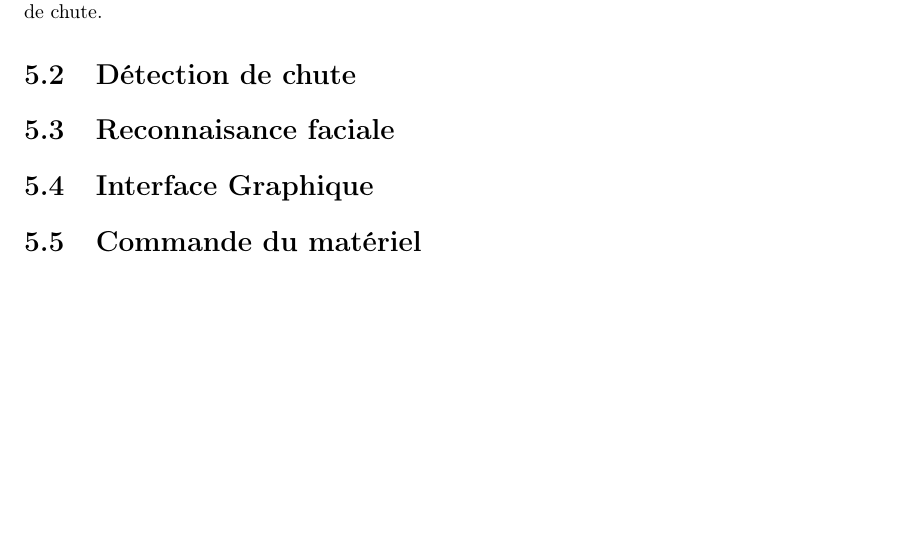
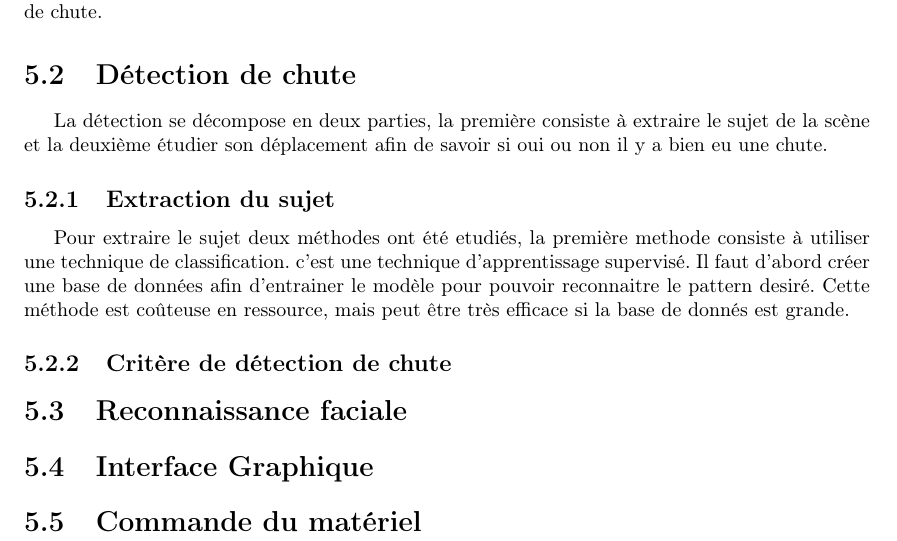
Before and after one commit to Thrystan01204/ProjetTER, a LaTeX document (Rapport/Rapport.tex): part of page 6 of 10, cut so that both start at the same text, the shorter picture padded with empty space. Compiled offline with pdfLaTeX.

Commit message:
Redaction partie Detection de chute

```diff
--- a/Rapport/Rapport.tex
+++ b/Rapport/Rapport.tex
@@ -47,7 +47,11 @@
             A chaque appel de la fonction capture.read(), la librairie capture l'image du flux vidéo en entré, cette image va ensuite être utilisé pour faire les différents traitements et notamment la détection de chute.
 
         \section{Détection de chute}
-        \section{Reconnaisance faciale}
+            La détection se décompose en deux parties, la première consiste à extraire le sujet de la scène et la deuxième étudier son déplacement afin de savoir si oui ou non il y a bien eu une chute.
+            \subsection{Extraction du sujet}
+            Pour extraire le sujet deux méthodes ont été etudiés, la première methode consiste à utiliser une technique de classification. c'est une technique d'apprentissage supervisé. Il faut d'abord créer une base de données afin d'entrainer le modèle pour pouvoir reconnaitre le pattern desiré. Cette méthode est coûteuse en ressource, mais peut être très efficace si la base de donnés est grande.
+            \subsection{Critère de détection de chute}
+        \section{Reconnaissance faciale}
         \section{Interface Graphique}
         \section{Commande du matériel}
 
```
Also changed, not shown: Rapport/Rapport.pdf, 4 other files.
